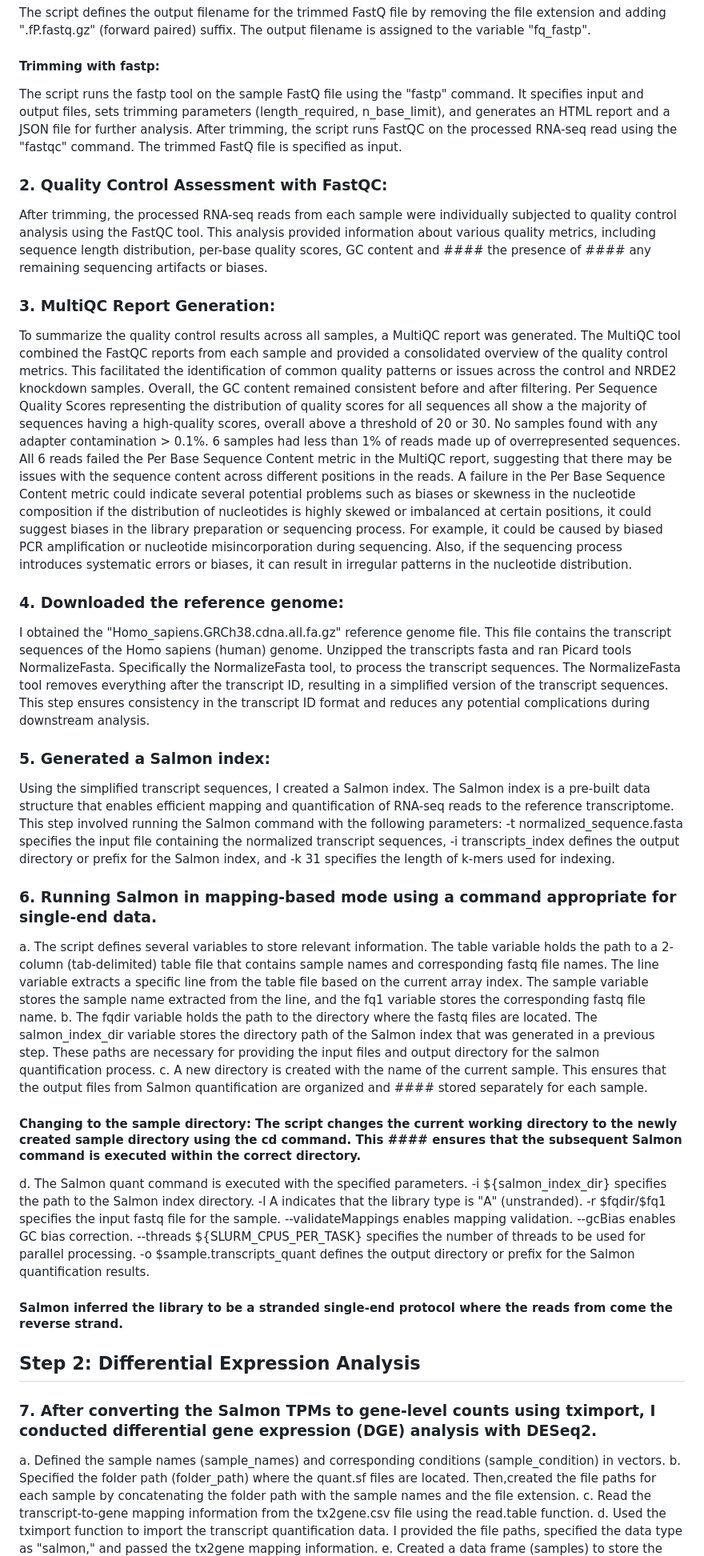
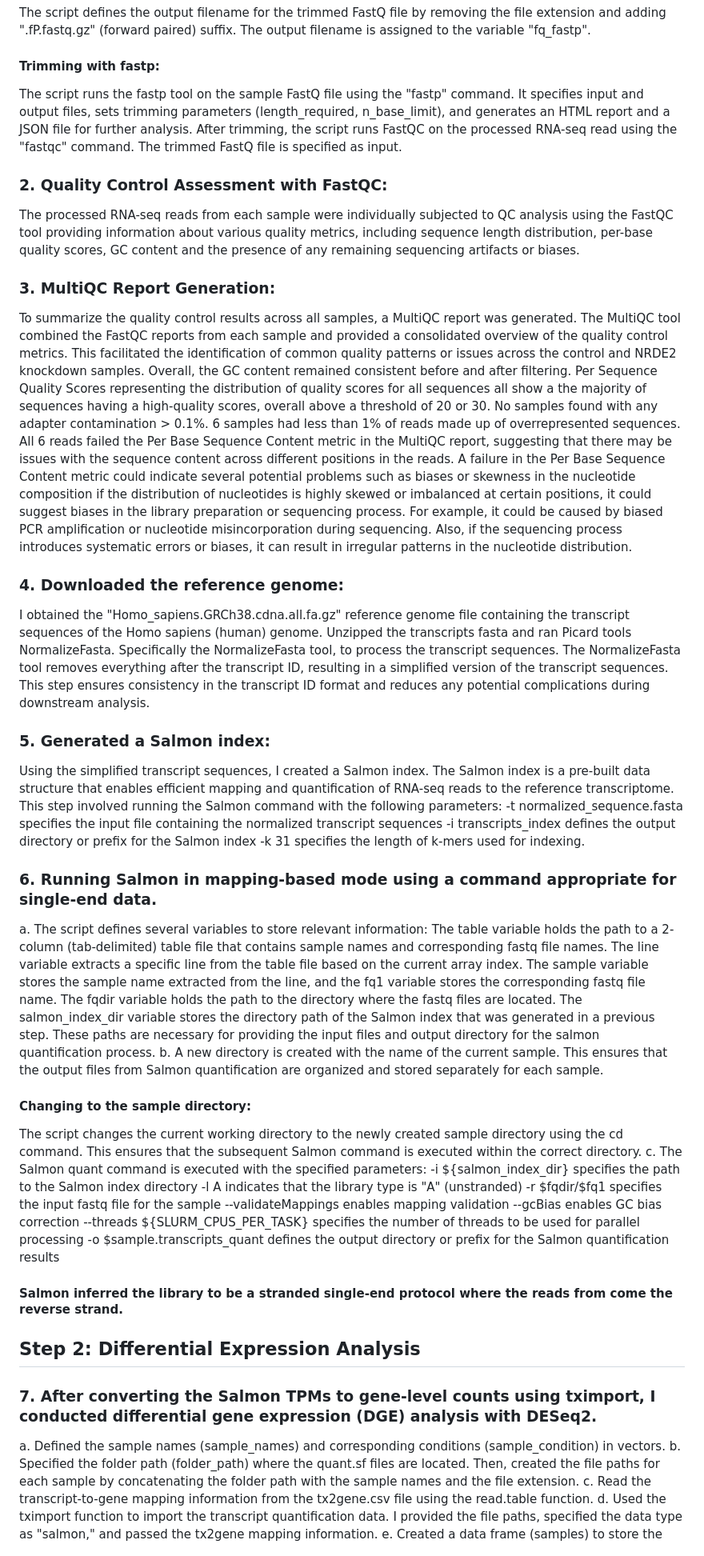
Before and after one commit to MariaGarzon/NGS-Analysis-, a Markdown page: Final_Project/README.md, the part around one of its changes. Shown at 80% size. Drawn GitHub-style.

```diff
--- a/Final_Project/README.md
+++ b/Final_Project/README.md
@@ -43,43 +44,54 @@ The script defines the output filename for the trimmed FastQ file by removing th
 The output filename is assigned to the variable "fq_fastp".
 #### Trimming with fastp:
 The script runs the fastp tool on the sample FastQ file using the "fastp" command.
-It specifies input and output files, sets trimming parameters (length_required, n_base_limit), and generates an HTML report and a JSON file
-for further analysis.
+It specifies input and output files, sets trimming parameters (length_required, n_base_limit), and generates an HTML report and a JSON file for further analysis.
 After trimming, the script runs FastQC on the processed RNA-seq read using the "fastqc" command.
 The trimmed FastQ file is specified as input.
 
 ### 2. Quality Control Assessment with FastQC:
-After trimming, the processed RNA-seq reads from each sample were individually subjected to quality control analysis using the FastQC tool.
-This analysis provided information about various quality metrics, including sequence length distribution, per-base quality scores, GC content and #### the presence of #### any remaining sequencing artifacts or biases.
+The processed RNA-seq reads from each sample were individually subjected to QC analysis using the FastQC tool providing information about various quality metrics, including sequence length distribution, per-base quality scores, GC content and the presence of any remaining sequencing artifacts or biases.
 
 ### 3. MultiQC Report Generation:
-To summarize the quality control results across all samples, a MultiQC report was generated. The MultiQC tool combined the FastQC reports
-from each sample and provided a consolidated overview of the quality control metrics. This facilitated the identification of common quality patterns or issues across the control and NRDE2 knockdown samples.
+To summarize the quality control results across all samples, a MultiQC report was generated.
+The MultiQC tool combined the FastQC reports from each sample and provided a consolidated overview of the quality control metrics. This facilitated the identification of common quality patterns or issues across the control and NRDE2 knockdown samples.
 Overall, the GC content remained consistent before and after filtering.
-Per Sequence Quality Scores representing the distribution of quality scores for all sequences all show a the majority of sequences having a
-high-quality scores, overall above a threshold of 20 or 30.
+Per Sequence Quality Scores representing the distribution of quality scores for all sequences all show a the majority of sequences having a high-quality scores, overall above a threshold of 20 or 30.
 No samples found with any adapter contamination > 0.1%.
 6 samples had less than 1% of reads made up of overrepresented sequences.
-All 6 reads failed the Per Base Sequence Content metric in the MultiQC report, suggesting that there may be issues with the sequence content across different positions in the reads. A failure in the Per Base Sequence Content metric could indicate several potential problems such as biases or
-skewness in the nucleotide composition if the distribution of nucleotides is highly skewed or imbalanced at certain positions, it could suggest
-biases in the library preparation or sequencing process. For example, it could be caused by biased PCR amplification or nucleotide misincorporation during sequencing. Also, if the sequencing process introduces systematic errors or biases, it can result in irregular patterns in the nucleotide distribution.
+All 6 reads failed the Per Base Sequence Content metric in the MultiQC report, suggesting that there may be issues with the sequence content across different positions in the reads. A failure in the Per Base Sequence Content metric could indicate several potential problems such as biases or skewness in the nucleotide composition if the distribution of nucleotides is highly skewed or imbalanced at certain positions, it could suggest biases in the library preparation or sequencing process.
+For example, it could be caused by biased PCR amplification or nucleotide misincorporation during sequencing. Also, if the sequencing process introduces systematic errors or biases, it can result in irregular patterns in the nucleotide distribution.
 
 ### 4. Downloaded the reference genome:
-I obtained the "Homo_sapiens.GRCh38.cdna.all.fa.gz" reference genome file. This file contains the transcript sequences of the Homo sapiens (human) genome.
+I obtained the "Homo_sapiens.GRCh38.cdna.all.fa.gz" reference genome file containing the transcript sequences of the Homo sapiens (human) genome.
 Unzipped the transcripts fasta and ran Picard tools NormalizeFasta. Specifically the NormalizeFasta tool, to process the transcript sequences. The NormalizeFasta tool removes everything after the transcript ID, resulting in a simplified version of the transcript sequences.
 This step ensures consistency in the transcript ID format and reduces any potential complications during downstream analysis.
 
 ### 5. Generated a Salmon index:
-Using the simplified transcript sequences, I created a Salmon index. The Salmon index is a pre-built data structure that enables efficient mapping and quantification of RNA-seq reads to the reference transcriptome. This step involved running the Salmon command with the following parameters: -t normalized_sequence.fasta specifies the input file containing the normalized transcript sequences, -i transcripts_index defines the output directory or prefix for the Salmon index, and -k 31 specifies the length of k-mers used for indexing.
+Using the simplified transcript sequences, I created a Salmon index.
+The Salmon index is a pre-built data structure that enables efficient mapping and quantification of RNA-seq reads to the reference transcriptome. This step involved running the Salmon command with the following parameters:
+  -t normalized_sequence.fasta specifies the input file containing the normalized transcript sequences
+  -i transcripts_index defines the output directory or prefix for the Salmon index
+  -k 31 specifies the length of k-mers used for indexing.
 
 ### 6. Running Salmon in mapping-based mode using a command appropriate for single-end data.
-a. The script defines several variables to store relevant information. The table variable holds the path to a 2-column (tab-delimited) table file that contains sample names and corresponding fastq file names. The line variable extracts a specific line from the table file based on
-the current array index. The sample variable stores the sample name extracted from the line, and the fq1 variable stores the corresponding fastq file name.
-b. The fqdir variable holds the path to the directory where the fastq files are located. The salmon_index_dir variable stores the directory path of the Salmon index that was generated in a previous step. These paths are necessary for providing the input files and output directory for the salmon quantification process.
-c. A new directory is created with the name of the current sample. This ensures that the output files from Salmon quantification are organized and #### stored separately for each sample.
-#### Changing to the sample directory: The script changes the current working directory to the newly created sample directory using the cd command. This #### ensures that the subsequent Salmon command is executed within the correct directory.
-d. The Salmon quant command is executed with the specified parameters. -i ${salmon_index_dir} specifies the path to the Salmon index directory. -l A indicates that the library type is "A" (unstranded). -r $fqdir/$fq1 specifies the input fastq file for the sample. --validateMappings enables
-mapping validation. --gcBias enables GC bias correction. --threads ${SLURM_CPUS_PER_TASK} specifies the number of threads to be used for parallel processing. -o $sample.transcripts_quant defines the output directory or prefix for the Salmon quantification results.
+a. The script defines several variables to store relevant information:
+  The table variable holds the path to a 2-column (tab-delimited) table file that contains sample names and corresponding fastq file    names.
+  The line variable extracts a specific line from the table file based on the current array index.
+  The sample variable stores the sample name extracted from the line, and the fq1 variable stores the corresponding fastq file name.
+  The fqdir variable holds the path to the directory where the fastq files are located.
+  The salmon_index_dir variable stores the directory path of the Salmon index that was generated in a previous step. These paths are
+  necessary for providing the input files and output directory for the salmon quantification process.
+b. A new directory is created with the name of the current sample. This ensures that the output files from Salmon quantification are organized and stored separately for each sample.
+#### Changing to the sample directory:
+The script changes the current working directory to the newly created sample directory using the cd command. This ensures that the subsequent Salmon command is executed within the correct directory.
+c. The Salmon quant command is executed with the specified parameters:
+  -i ${salmon_index_dir} specifies the path to the Salmon index directory
+  -l A indicates that the library type is "A" (unstranded)
+  -r $fqdir/$fq1 specifies the input fastq file for the sample
+  --validateMappings enables mapping validation
+  --gcBias enables GC bias correction
+  --threads ${SLURM_CPUS_PER_TASK} specifies the number of threads to be used for parallel processing
+  -o $sample.transcripts_quant defines the output directory or prefix for the Salmon quantification results
 
 #### Salmon inferred the library to be a stranded single-end protocol where the reads from come the reverse strand.
 
@@ -87,9 +99,7 @@ mapping validation. --gcBias enables GC bias correction. --threads ${SLURM_CPUS_
 
 ### 7. After converting the Salmon TPMs to gene-level counts using tximport, I conducted differential gene expression (DGE) analysis with DESeq2.
 a. Defined the sample names (sample_names) and corresponding conditions (sample_condition) in vectors.
-b. Specified the folder path (folder_path) where the quant.sf files are located. Then,created the file paths for each sample by concatenating
-the folder path with the sample names and the file extension.
+b. Specified the folder path (folder_path) where the quant.sf files are located. Then, created the file paths for each sample by concatenating the folder path with the sample names and the file extension.
 c. Read the transcript-to-gene mapping information from the tx2gene.csv file using the read.table function.
-d. Used the tximport function to import the transcript quantification data. I provided the file paths, specified the data type as "salmon,"
-and passed the tx2gene mapping information.
+d. Used the tximport function to import the transcript quantification data. I provided the file paths, specified the data type as "salmon," and passed the tx2gene mapping information.
 e. Created a data frame (samples) to store the sample names and conditions. The row names of the data frame were set to the sample names.
```
Also changed, not shown: other parts of Final_Project/README.md (+14 -12 lines).
